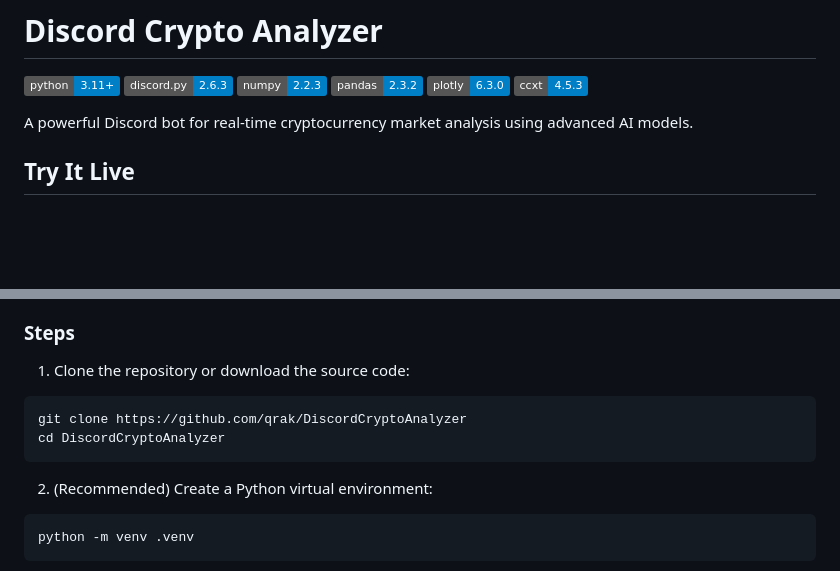
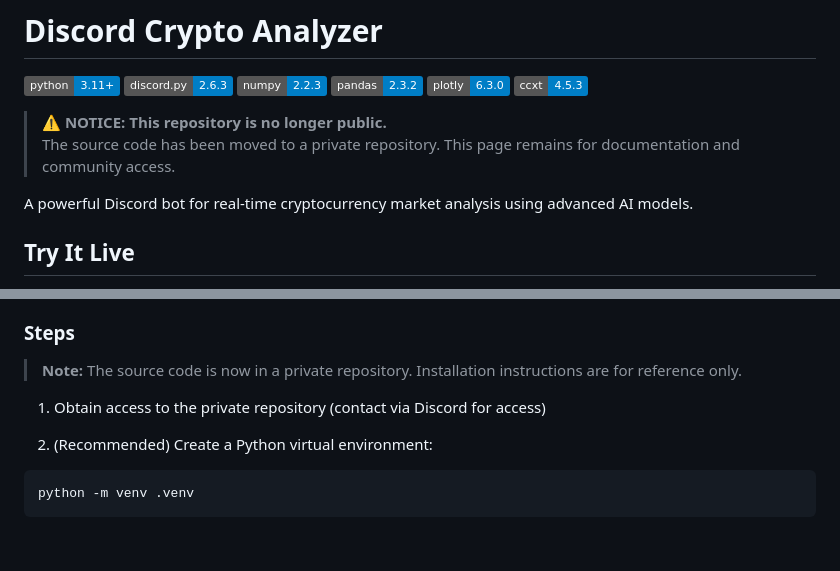
Before and after one commit to qrak/DiscordCryptoAnalyzer, a Markdown page: README.md, 2 parts joined by grey strips. Drawn GitHub-style; badges without logos; blank space fills up the shorter version.

Commit message:
Update README with full documentation and private repository notice

````diff
--- a/README.md
+++ b/README.md
@@ -8,6 +8,9 @@
   <img src="https://img.shields.io/badge/plotly-6.3.0-blue.svg" />
   <img src="https://img.shields.io/badge/ccxt-4.5.3-blue.svg" />
 </p>
+
+> **⚠️ NOTICE: This repository is no longer public.**
+> The source code has been moved to a private repository. This page remains for documentation and community access.
 
 A powerful Discord bot for real-time cryptocurrency market analysis using advanced AI models.
 
@@ -63,12 +66,9 @@ Discord Crypto Analyzer provides real-time cryptocurrency analysis directly to y
 
 ### Steps
 
-1. Clone the repository or download the source code:
+> **Note:** The source code is now in a private repository. Installation instructions are for reference only.
 
-```bash
-git clone https://github.com/qrak/DiscordCryptoAnalyzer
-cd DiscordCryptoAnalyzer
-```
+1. Obtain access to the private repository (contact via Discord for access)
 
 2. (Recommended) Create a Python virtual environment:
 
````
